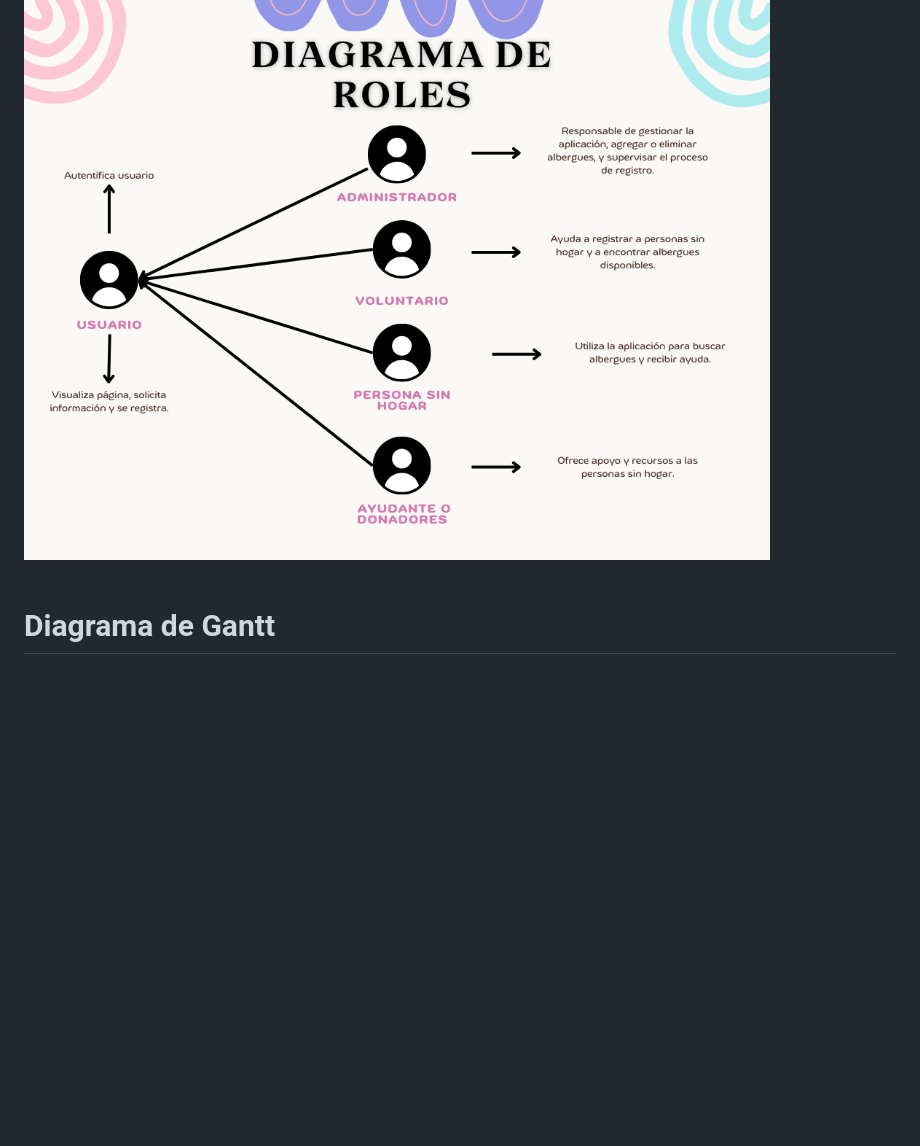
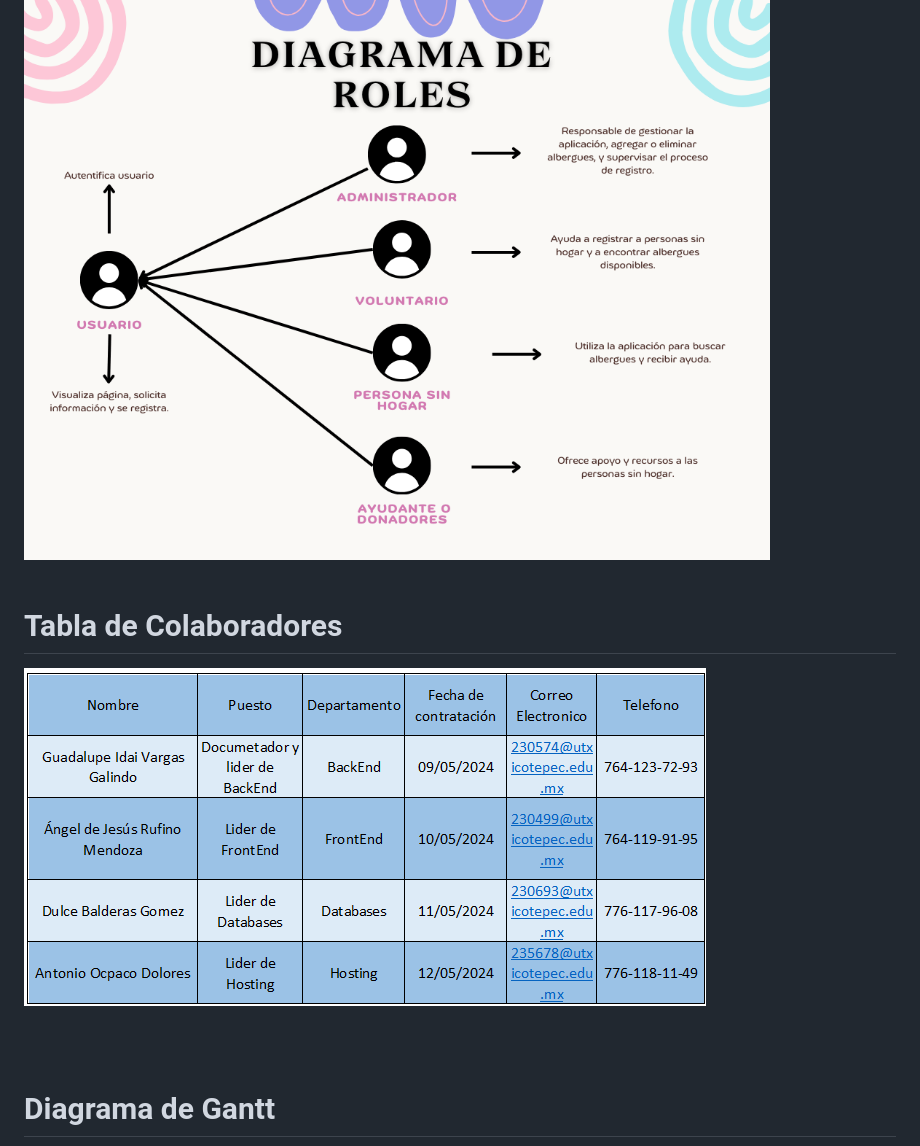
Before and after one commit to RufinoAngel/Proyecto-HOPE-Integradora, a Markdown page: README.md, the part around the change printed below. GitHub-like rendering; pictures changed too: Assets/Plantilla_empleados.png (added); blank space fills up the shorter version.

Commit message:
Cambios
Se realizaron cambios en el main principal, se añadió la tabla de colaboradores.

```diff
--- a/README.md
+++ b/README.md
@@ -59,6 +59,12 @@ crear una página web que ayude a las personas sin hogar a encontrar uno. Se bus
 <br>
 <br>
 
+# **Tabla de Colaboradores**
+![Tabla de Colaboradores](/Assets/Plantilla_empleados.png)
+
+<br>
+<br>
+
 # **Diagrama de Gantt**
 ![Diagrama de Gantt](/Assets/Diagrama_de_Gantt.png)
 <br>
```
Also changed, not shown: other parts of README.md (+1 -1 lines).
